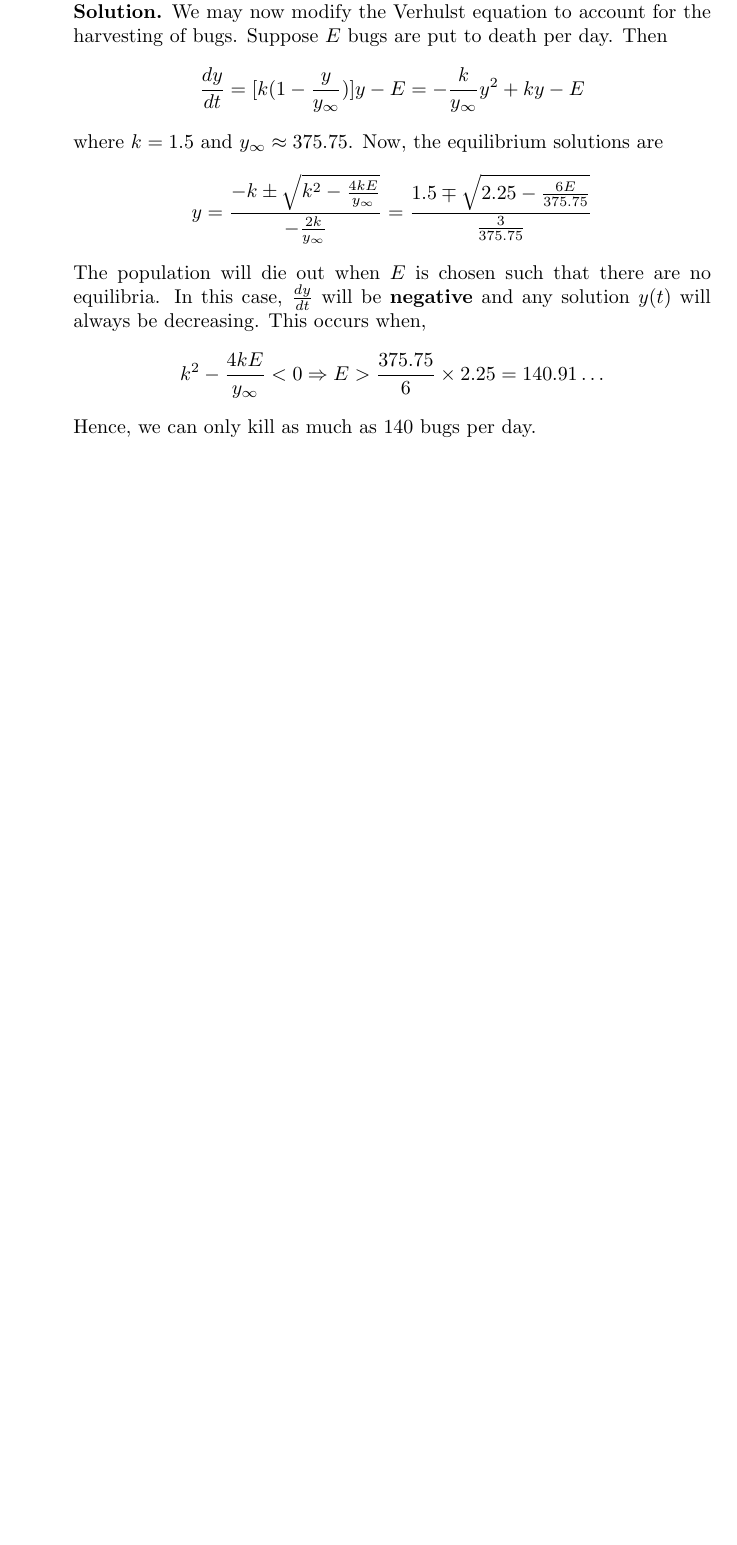
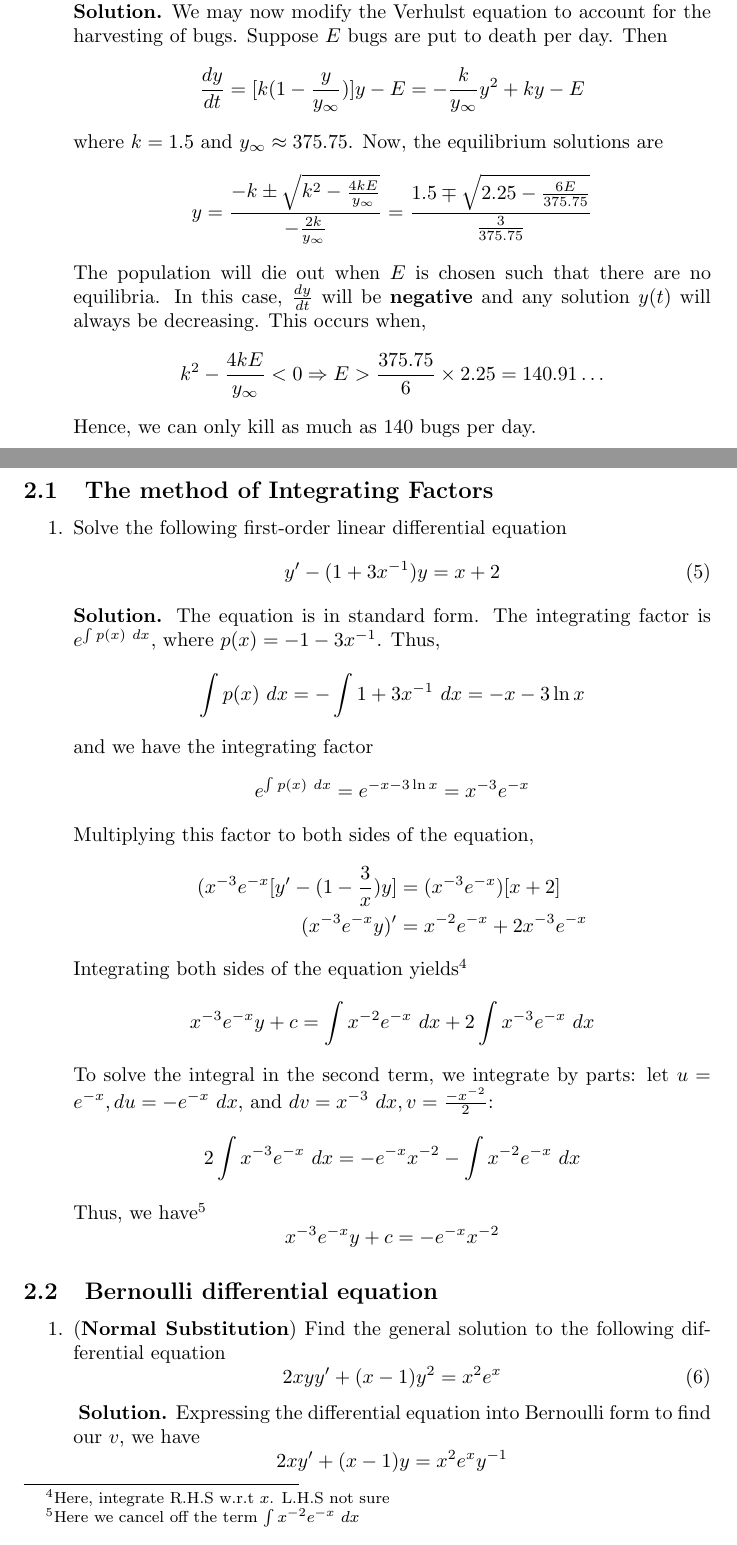
Before and after one commit to mendax1234/MA1512-Cheatsheet, a LaTeX problem sheet (examples.tex): part of page 3 of 3 before the commit and two parts of pages 3 and 4 of 5 after it, the two joined at a grey line, cut so that both start at the same text, the shorter picture padded with empty space. Compiled offline with pdfLaTeX.

Commit message:
Add classic problems till Chapter 2

```diff
--- a/examples.tex
+++ b/examples.tex
@@ -109,3 +109,47 @@
     \end{equation*}
     Hence, we can only kill as much as 140 bugs per day.
 \end{enumerate}
+\newpage
+\section{Linear Differential Equations}
+\subsection{The method of Integrating Factors}
+\begin{enumerate}
+    \item Solve the following first-order linear differential equation
+    \begin{equation}
+        y'-(1+3x^{-1})y=x+2
+    \end{equation}
+    \textbf{Solution.} The equation is in standard form. The integrating factor is $e^{\int p(x)~dx}$, where $p(x)=-1-3x^{-1}$. Thus,
+    \begin{equation*}
+        \int p(x)~dx=-\int 1+3x^{-1}~dx=-x-3\ln x
+    \end{equation*}
+    and we have the integrating factor
+    \begin{equation*}
+        e^{\int p(x)~dx}=e^{-x-3\ln x}=x^{-3}e^{-x}
+    \end{equation*}
+    Multiplying this factor to both sides of the equation,
+    \begin{align*}
+        (x^{-3}e^{-x}[y'-(1-\frac{3}{x})y]&=(x^{-3}e^{-x})[x+2] \\
+        (x^{-3}e^{-x}y)'&=x^{-2}e^{-x}+2x^{-3}e^{-x}
+    \end{align*}
+    Integrating both sides of the equation yields\footnote{Here, integrate R.H.S w.r.t $x$. L.H.S not sure}
+    \begin{equation*}
+        x^{-3}e^{-x}y+c=\int x^{-2}e^{-x}~dx+2\int x^{-3}e^{-x}~dx
+    \end{equation*}
+    To solve the integral in the second term, we integrate by parts: let $u=e^{-x},du=-e^{-x}~dx$, and $dv=x^{-3}~dx, v=\frac{-x^{-2}}{2}$:
+    \begin{equation*}
+        2\int x^{-3}e^{-x}~dx=-e^{-x}x^{-2}-\int x^{-2}e^{-x}~dx
+    \end{equation*}
+    Thus, we have\footnote{Here we cancel off the term $\int x^{-2}e^{-x}~dx$}
+    \begin{equation*}
+        x^{-3}e^{-x}y+c=-e^{-x}x^{-2}
+    \end{equation*}
+\end{enumerate}
+\subsection{Bernoulli differential equation}
+\begin{enumerate}
+    \item (\textbf{Normal Substitution}) Find the general solution to the following differential equation
+    \begin{equation}
+        2xyy'+(x-1)y^2=x^2e^x
+    \end{equation} \label{eq:bernoulli-1}
+    \textbf{Solution.} Expressing the differential equation into Bernoulli form to find our $v$, we have
+    \begin{equation*}
+        2xy'+(x-1)y=x^2e^xy^{-1}
+    \end{equation*}
```
Also changed, not shown: detailed-version.tex (+2 -2 lines), examples.tex (34 more changed lines).
